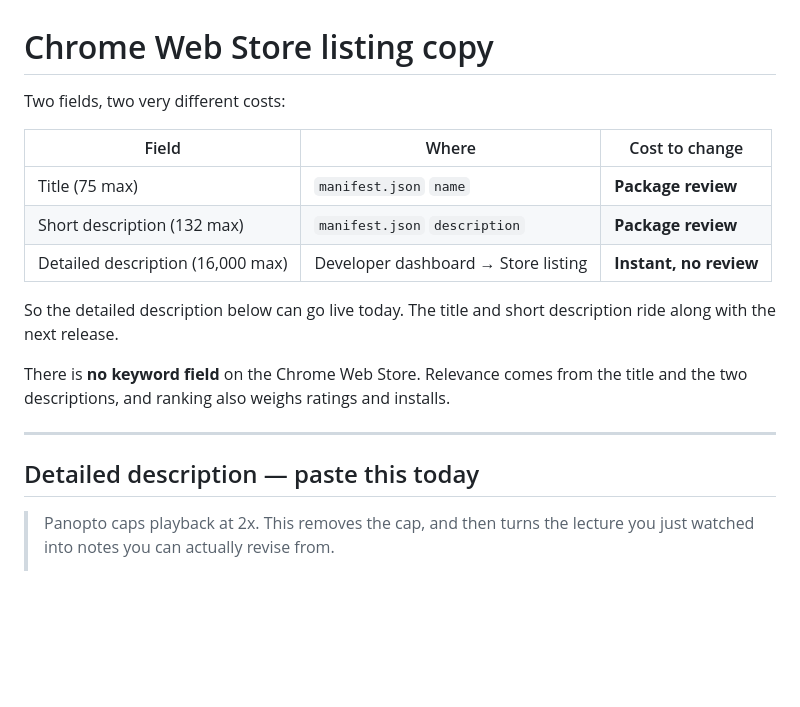
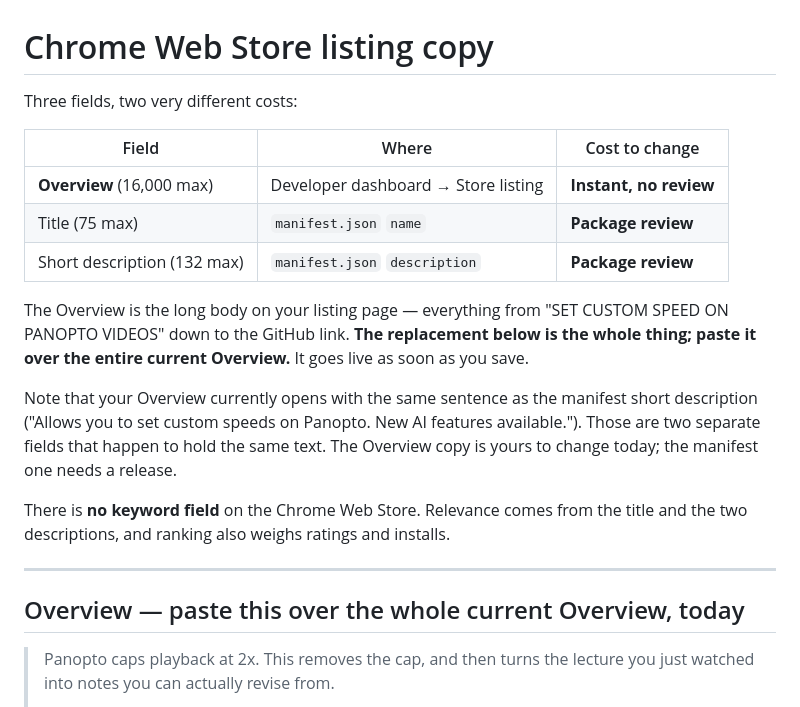
Before and after one commit to harvey/Panopto-Extension, a Markdown page: STORE-LISTING.md, the part around the change. Rendered like a GitHub page; blank space fills up the shorter version.

Commit message:
Clarify which store field is which in the listing doc
The pasted current copy is the dashboard Overview, not the manifest fields.
The replacement is the whole Overview, editable today with no package review;
title and short description are separate manifest fields that need a release.

Co-Authored-By: Claude Opus 5 (1M context) <noreply@anthropic.com>
Claude-Session: https://claude.ai/code/session_016ov3JqkYqwCn12L5UYHyhc

```diff
--- a/STORE-LISTING.md
+++ b/STORE-LISTING.md
@@ -1,22 +1,29 @@
 # Chrome Web Store listing copy
 
-Two fields, two very different costs:
+Three fields, two very different costs:
 
 | Field | Where | Cost to change |
 |---|---|---|
+| **Overview** (16,000 max) | Developer dashboard → Store listing | **Instant, no review** |
 | Title (75 max) | `manifest.json` `name` | **Package review** |
 | Short description (132 max) | `manifest.json` `description` | **Package review** |
-| Detailed description (16,000 max) | Developer dashboard → Store listing | **Instant, no review** |
 
-So the detailed description below can go live today. The title and short
-description ride along with the next release.
+The Overview is the long body on your listing page — everything from
+"SET CUSTOM SPEED ON PANOPTO VIDEOS" down to the GitHub link. **The replacement
+below is the whole thing; paste it over the entire current Overview.** It goes
+live as soon as you save.
+
+Note that your Overview currently opens with the same sentence as the manifest
+short description ("Allows you to set custom speeds on Panopto. New AI features
+available."). Those are two separate fields that happen to hold the same text.
+The Overview copy is yours to change today; the manifest one needs a release.
 
 There is **no keyword field** on the Chrome Web Store. Relevance comes from the
 title and the two descriptions, and ranking also weighs ratings and installs.
 
 ---
 
-## Detailed description — paste this today
+## Overview — paste this over the whole current Overview, today
 
 > Panopto caps playback at 2x. This removes the cap, and then turns the lecture
 > you just watched into notes you can actually revise from.
```
